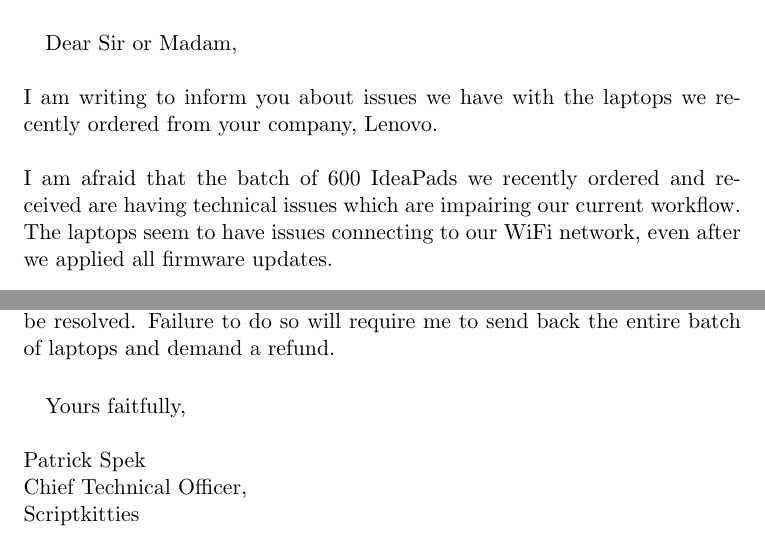
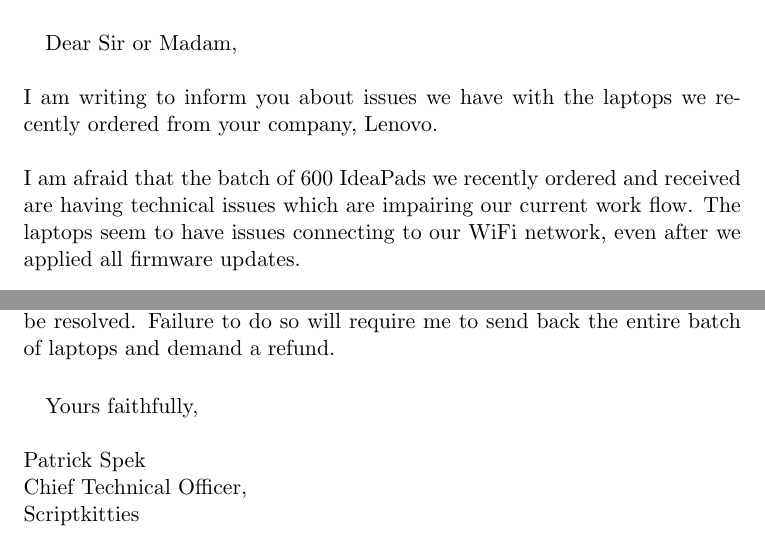
Before and after one commit to Tyil/school-2016-2017, a LaTeX document (ewrite/ewrite-email-new.tex): two parts of the page, joined at a grey line, cut so that both start at the same text. Compiled offline with pdfLaTeX.

Commit message:
Fix typos

```diff
--- a/ewrite/ewrite-email-new.tex
+++ b/ewrite/ewrite-email-new.tex
@@ -12,7 +12,7 @@
   ordered from your company, Lenovo.
 \\ \\
   I am afraid that the batch of 600 IdeaPads we recently ordered and received
-  are having technical issues which are impairing our current workflow. The
+  are having technical issues which are impairing our current work flow. The
   laptops seem to have issues connecting to our WiFi network, even after we
   applied all firmware updates.
 \\ \\
@@ -34,7 +34,7 @@
   laptops and demand a refund.
 
   \paragraph{}
-  Yours faitfully,
+  Yours faithfully,
   \\ \\
   Patrick Spek \\
   Chief Technical Officer, \\
```
Also changed, not shown: ewrite/ewrite-summary-new.tex (+1 -1 lines).
